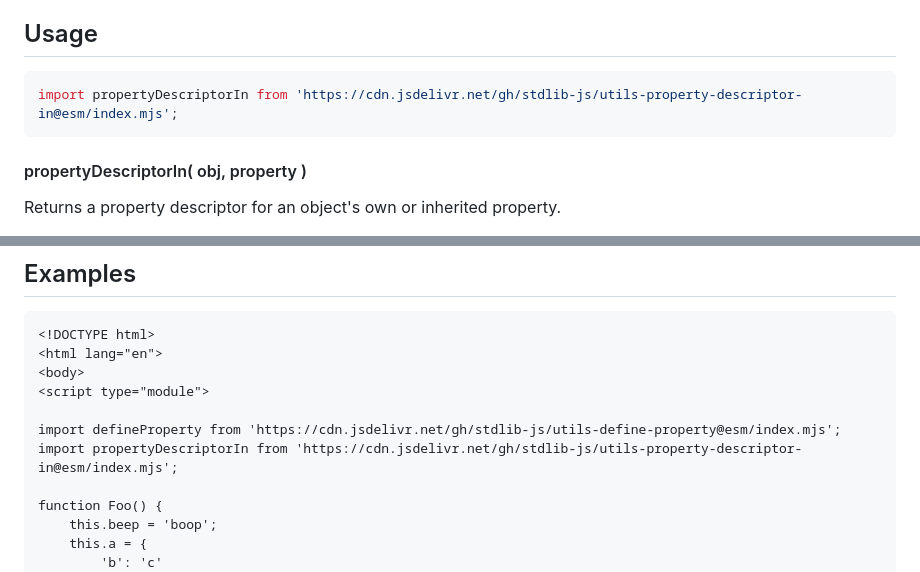
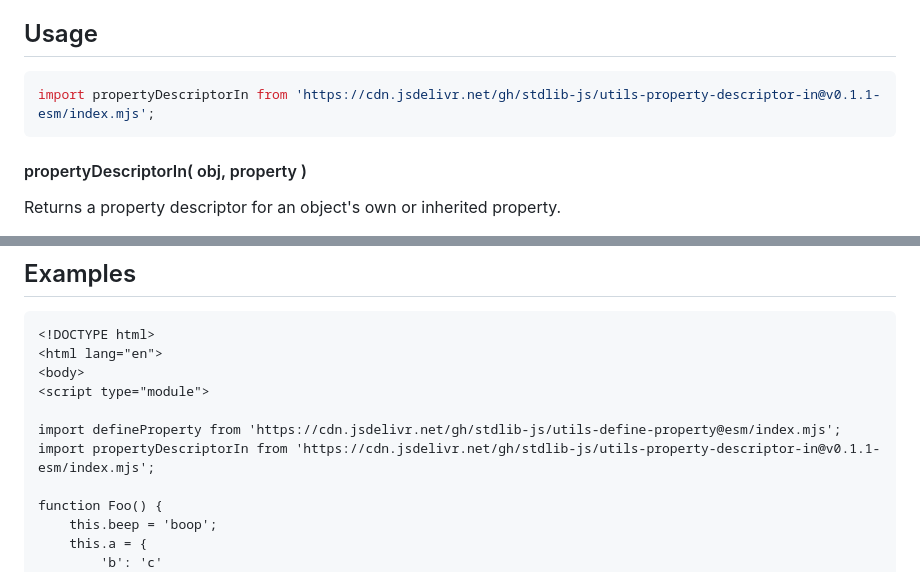
Before and after one commit to stdlib-js/utils-property-descriptor-in, a Markdown page: README.md, 2 parts joined by grey strips. Rendered like a GitHub page.

Commit message:
Update README.md for ESM bundle v0.1.1

````diff
--- a/README.md
+++ b/README.md
@@ -42,7 +42,7 @@ limitations under the License.
 ## Usage
 
 ```javascript
-import propertyDescriptorIn from 'https://cdn.jsdelivr.net/gh/stdlib-js/utils-property-descriptor-in@esm/index.mjs';
+import propertyDescriptorIn from 'https://cdn.jsdelivr.net/gh/stdlib-js/utils-property-descriptor-in@v0.1.1-esm/index.mjs';
 ```
 
 #### propertyDescriptorIn( obj, property )
@@ -89,7 +89,7 @@ var desc = propertyDescriptorIn( obj, 'a' );
 <script type="module">
 
 import defineProperty from 'https://cdn.jsdelivr.net/gh/stdlib-js/utils-define-property@esm/index.mjs';
-import propertyDescriptorIn from 'https://cdn.jsdelivr.net/gh/stdlib-js/utils-property-descriptor-in@esm/index.mjs';
+import propertyDescriptorIn from 'https://cdn.jsdelivr.net/gh/stdlib-js/utils-property-descriptor-in@v0.1.1-esm/index.mjs';
 
 function Foo() {
     this.beep = 'boop';
````
